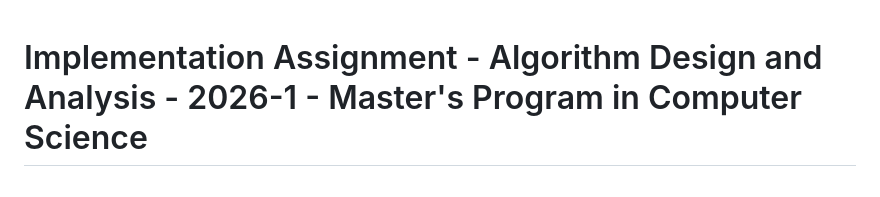
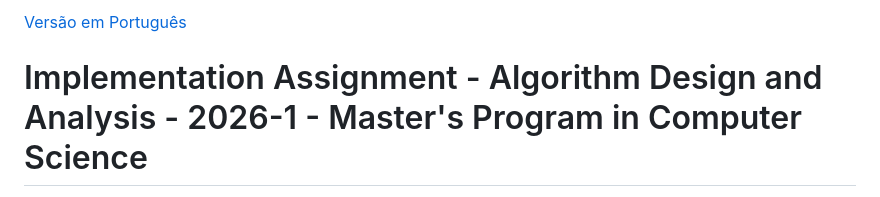
Before and after one commit to Henriquemcc/Trabalho_de_Implementacao_Projeto_e_Analise_Algoritmos-2026-1, a Markdown page: Enunciado.EN.md, the part around the change. GitHub-like rendering.

```diff
--- a/Enunciado.EN.md
+++ b/Enunciado.EN.md
@@ -1,3 +1,5 @@
+[Versão em Português](Enunciado.md)
+
 # Implementation Assignment - Algorithm Design and Analysis - 2026-1 - Master's Program in Computer Science
 
 Implementation assignment for the Algorithm Design and Analysis course within the Master's Program in Computer Science at PUC Minas.
```
Also changed, not shown: Enunciado.md (+2 -0 lines).
